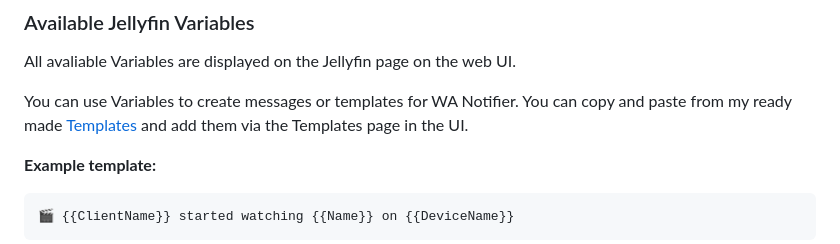
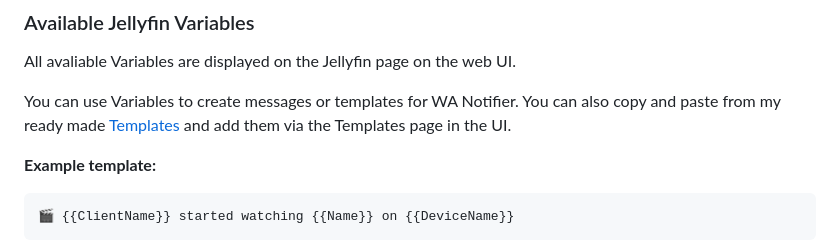
Before and after one commit to CyberMask367/wa-notifier, a Markdown page: README.md, the part around one of its changes. Rendered like a GitHub page.

````diff
--- a/README.md
+++ b/README.md
@@ -383,7 +383,7 @@ WA Notifier includes a dedicated handler for [Jellyfin](https://jellyfin.org/) w
 
 All avaliable Variables are displayed on the Jellyfin page on the web UI.
 
-You can use Variables to create messages or templates for WA Notifier. You can copy and paste from my ready made [Templates](/docs/templates) and add them via the Templates page in the UI.
+You can use Variables to create messages or templates for WA Notifier. You can also copy and paste from my ready made [Templates](/docs/templates) and add them via the Templates page in the UI.
 
 **Example template:**
 ```
````
Also changed, not shown: other parts of README.md (+1 -0 lines).
